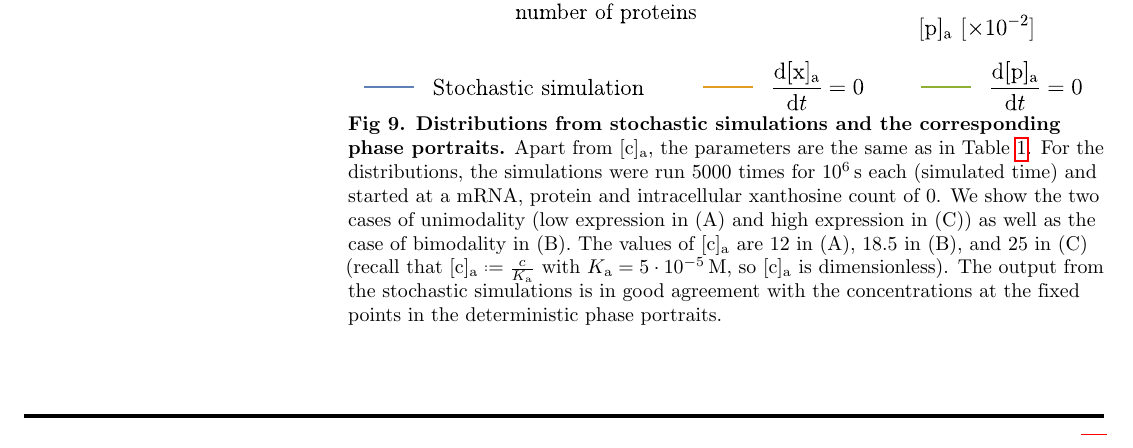
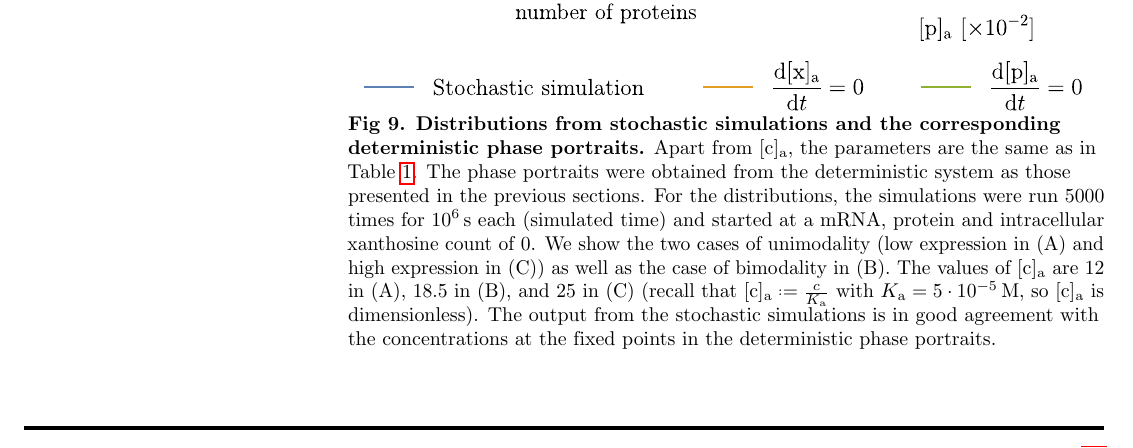
Before and after one commit to RPGroup-PBoC/xap_wt_paper, a LaTeX document (main_text/main_text.tex): part of page 17 of 26, cut so that both start at the same text. Compiled offline with pdfLaTeX.

Commit message:
Second revision according to reviewer feeback

```diff
--- a/main_text/main_text.tex
+++ b/main_text/main_text.tex
@@ -1093,9 +1093,9 @@
 	\begin{figure}%[h!]
 		\centering
 		\includegraphics{media/Fig8_distribution.eps}
-		\caption{{\bf Distributions from stochastic simulations and the corresponding phase portraits.}
+		\caption{{\bf Distributions from stochastic simulations and the corresponding deterministic phase portraits.}
 			Apart from $\n{[c]_a}$, the parameters are the same as in
-			Table~\ref{table1:nondim}. For the distributions, the simulations
+			Table~\ref{table1:nondim}. The phase portraits were obtained from the deterministic system as those presented in the previous sections. For the distributions, the simulations
 			were run 5000 times for $10^6 \unit{s}$ each (simulated time) and
 			started at a mRNA, protein and intracellular xanthosine count of 0.
 			We show the two cases of unimodality (low expression in (A) and high
```
Also changed, not shown: main_text/media/Fig8_distribution.eps.
